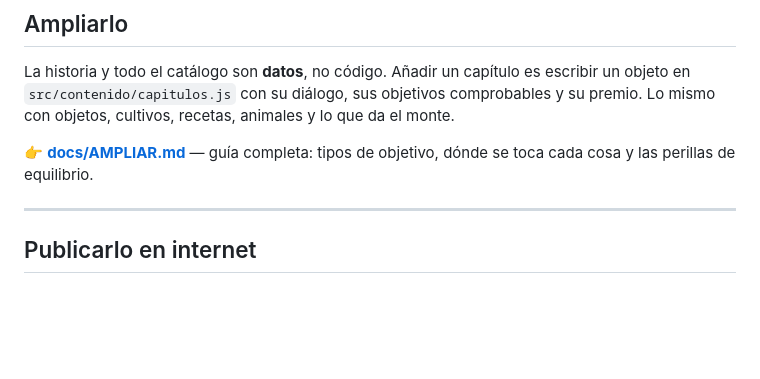
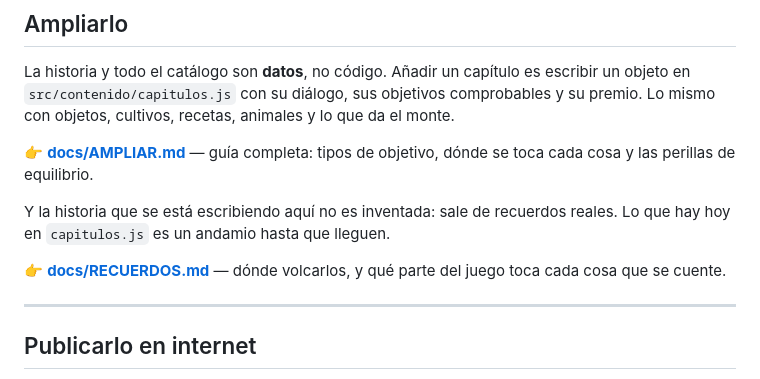
Before and after one commit to javierarturogarcia-max/monte-adentro, a Markdown page: README.md, the part around the change. Rendered like a GitHub page; blank space fills up the shorter version.

```diff
--- a/README.md
+++ b/README.md
@@ -104,6 +104,12 @@ que da el monte.
 👉 **[docs/AMPLIAR.md](docs/AMPLIAR.md)** — guía completa: tipos de objetivo,
 dónde se toca cada cosa y las perillas de equilibrio.
 
+Y la historia que se está escribiendo aquí no es inventada: sale de recuerdos
+reales. Lo que hay hoy en `capitulos.js` es un andamio hasta que lleguen.
+
+👉 **[docs/RECUERDOS.md](docs/RECUERDOS.md)** — dónde volcarlos, y qué parte del
+juego toca cada cosa que se cuente.
+
 ---
 
 ## Publicarlo en internet
```
Also changed, not shown: docs/RECUERDOS.md (added, +84 -0 lines).
